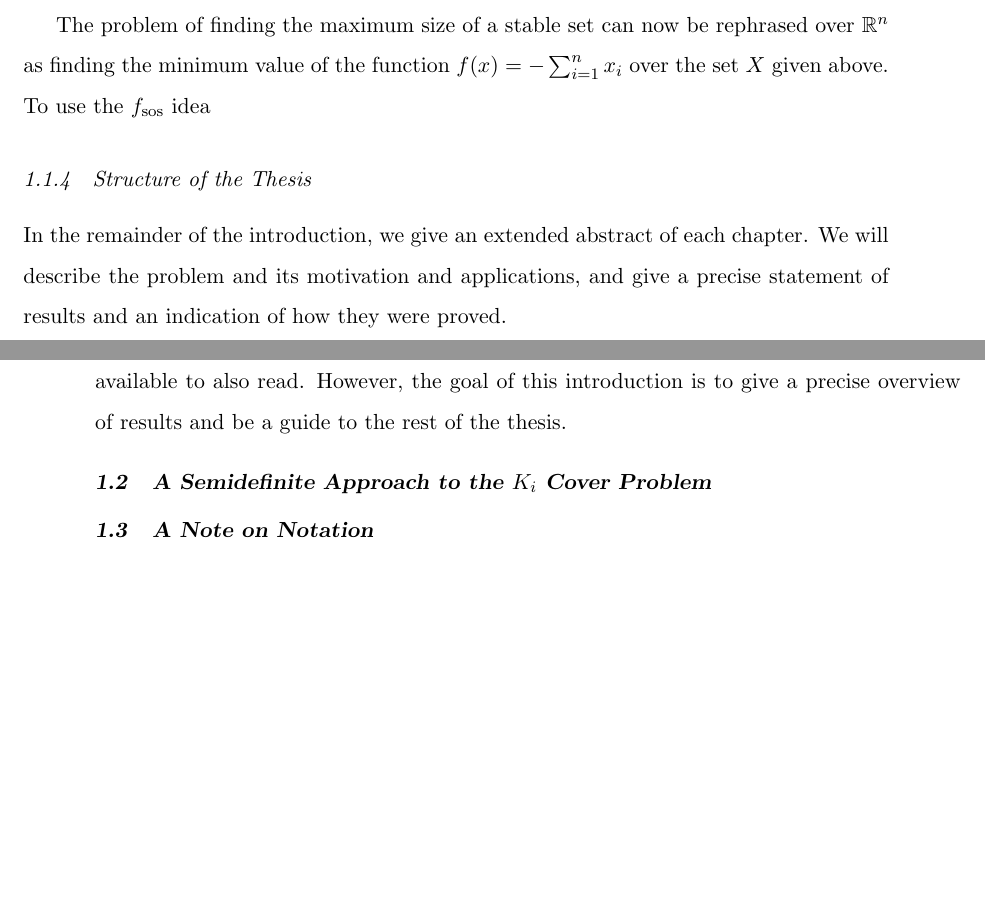
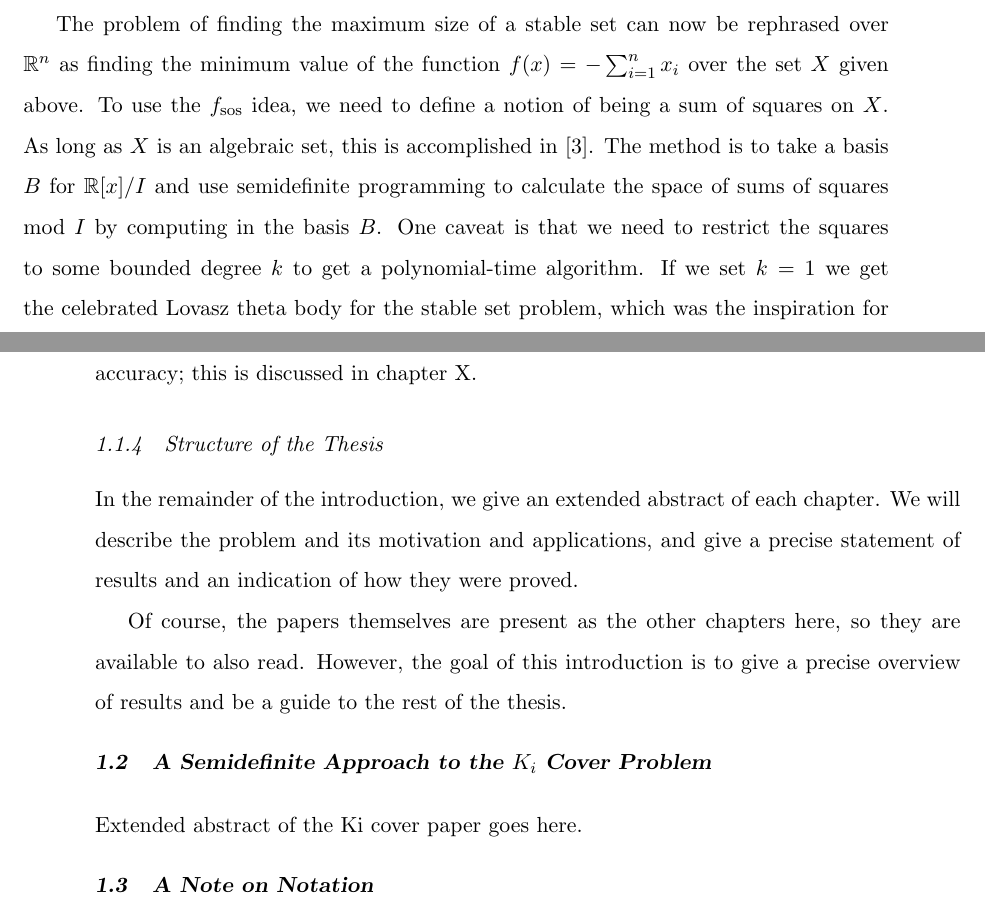
Before and after one commit to jamesrp/thesis, a LaTeX thesis (thesis.tex, which reads introduction.tex): two parts of pages 9 and 10 of 23, joined at a grey line, cut so that both start at the same text, the shorter picture padded with empty space. Compiled offline with pdfLaTeX.

Commit message:
Theta body section

```diff
--- a/introduction.tex
+++ b/introduction.tex
@@ -65,7 +65,16 @@ $I$ is generated by $\{x_i^2 - x_i \, (1\le i \le n);\, x_ix_j\, (ij \in E) \}$.
 The problem of finding the maximum size of a stable set can now be rephrased
 over $\RR^n$ as finding the minimum value of the function
 $f(x) = - \sum_{i=1}^n x_i$ over the set $X$ given above. To use the
-$f_{\textup{sos}}$ idea
+$f_{\textup{sos}}$ idea, we need to define a notion of being a sum of squares
+on $X$. As long as $X$ is an algebraic set, this is accomplished in
+\cite{glpt}. The method is to take a basis $B$ for $\RR[x]/I$ and use
+semidefinite programming to calculate the space of sums of squares mod $I$ by
+computing in the basis $B$. One caveat is that we need to restrict the
+squares to some bounded degree $k$ to get a polynomial-time algorithm. If
+we set $k=1$ we get the celebrated Lovasz theta body for the stable set
+problem, which was the inspiration for \cite{glpt}. By increasing $k$ we
+increase the runtime of our algorithm but potentially improve its accuracy;
+this is discussed in chapter X.
 
 \subsection{Structure of the Thesis}
 In the remainder of the introduction, we give an extended abstract of each
@@ -80,6 +89,8 @@ thesis.
 
 \section{A Semidefinite Approach to the $K_\MakeLowercase{i}$ Cover Problem}
 
+Extended abstract of the Ki cover paper goes here.
+
 \section{A Note on Notation}
 The following chapters were published as separate papers, and in some cases
 refer to different aspects of the same or related problems. As such, the
```
